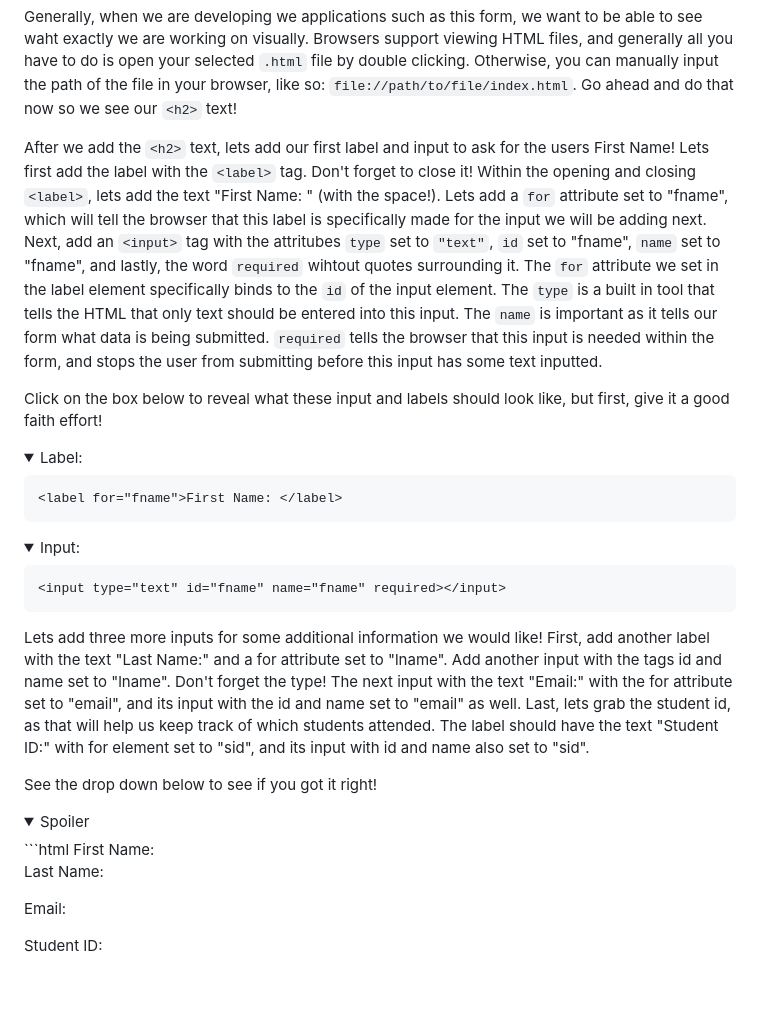
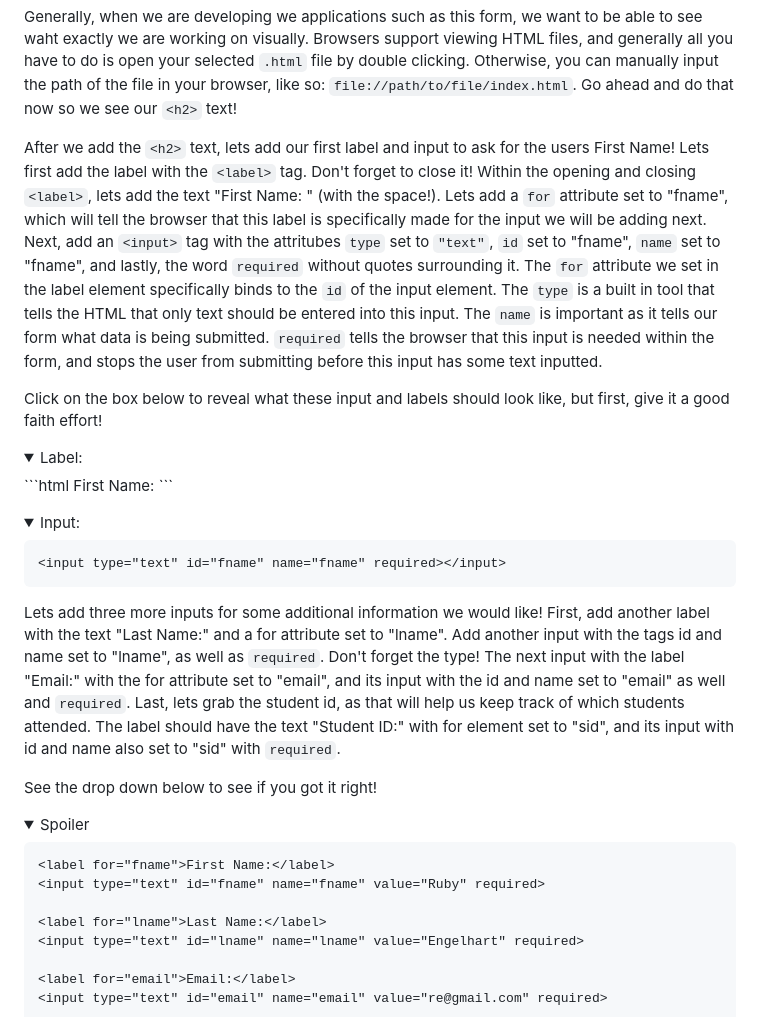
Before and after one commit to engelhartrueben/WebDevWorkshop, a Markdown page: README.md, the part around one of its changes. Drawn GitHub-style; folded sections open; blank space fills up the shorter version.

Commit message:
Update README.md
fix silly styling

````diff
--- a/README.md
+++ b/README.md
@@ -44,13 +44,12 @@ After we add the `<div class="form-container">`, lets add our first piece of tex
 
 Generally, when we are developing we applications such as this form, we want to be able to see waht exactly we are working on visually. Browsers support viewing HTML files, and generally all you have to do is open your selected `.html` file by double clicking. Otherwise, you can manually input the path of the file in your browser, like so: `file://path/to/file/index.html`. Go ahead and do that now so we see our `<h2>` text!
 
-After we add the `<h2>` text, lets add our first label and input to ask for the users First Name! Lets first add the label with the `<label>` tag. Don't forget to close it! Within the opening and closing `<label>`, lets add the text "First Name: " (with the space!). Lets add a `for` attribute set to "fname", which will tell the browser that this label is specifically made for the input we will be adding next. Next, add an `<input>` tag with the attritubes `type` set to `"text"`, `id` set to "fname", `name` set to "fname", and lastly, the word `required` wihtout quotes surrounding it. The `for` attribute we set in the label element specifically binds to the `id` of the input element. The `type` is a built in tool that tells the HTML that only text should be entered into this input. The `name` is important as it tells our form what data is being submitted. `required` tells the browser that this input is needed within the form, and stops the user from submitting before this input has some text inputted.
+After we add the `<h2>` text, lets add our first label and input to ask for the users First Name! Lets first add the label with the `<label>` tag. Don't forget to close it! Within the opening and closing `<label>`, lets add the text "First Name: " (with the space!). Lets add a `for` attribute set to "fname", which will tell the browser that this label is specifically made for the input we will be adding next. Next, add an `<input>` tag with the attritubes `type` set to `"text"`, `id` set to "fname", `name` set to "fname", and lastly, the word `required` without quotes surrounding it. The `for` attribute we set in the label element specifically binds to the `id` of the input element. The `type` is a built in tool that tells the HTML that only text should be entered into this input. The `name` is important as it tells our form what data is being submitted. `required` tells the browser that this input is needed within the form, and stops the user from submitting before this input has some text inputted.
 
 Click on the box below to reveal what these input and labels should look like, but first, give it a good faith effort!
 
 <details>
 <summary>Label:</summary>
-
 ```html
 <label for="fname">First Name: </label>
 ```
@@ -65,15 +64,16 @@ Click on the box below to reveal what these input and labels should look like, b
 </details>
 
 
-Lets add three more inputs for some additional information we would like! First, add another label with the text "Last Name:" and a for attribute set to "lname". Add another input with the tags id and name set to "lname". Don't forget the type! The next input with the text "Email:" with the for attribute set to "email", and its input with the id and name set to "email" as well. Last, lets grab the student id, as that will help us keep track of which students attended. The label should have the text "Student ID:" with for element set to "sid", and its input with id and name also set to "sid".
+Lets add three more inputs for some additional information we would like! First, add another label with the text "Last Name:" and a for attribute set to "lname". Add another input with the tags id and name set to "lname", as well as `required`. Don't forget the type! The next input with the label "Email:" with the for attribute set to "email", and its input with the id and name set to "email" as well and `required`. Last, lets grab the student id, as that will help us keep track of which students attended. The label should have the text "Student ID:" with for element set to "sid", and its input with id and name also set to "sid" with `required`.
 
 See the drop down below to see if you got it right!
 
 <details>
 <summary>Spoiler</summary>
+
 ```html
 <label for="fname">First Name:</label>
-<input type="text" id="fname" name="fname" value="Ruby" required >
+<input type="text" id="fname" name="fname" value="Ruby" required>
 
 <label for="lname">Last Name:</label>
 <input type="text" id="lname" name="lname" value="Engelhart" required>
````
Also changed, not shown: other parts of README.md (+2 -2 lines).
